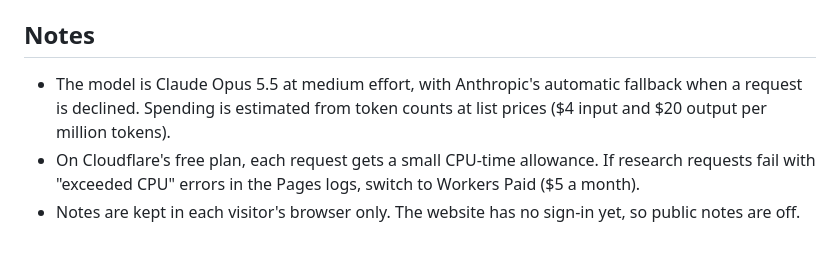
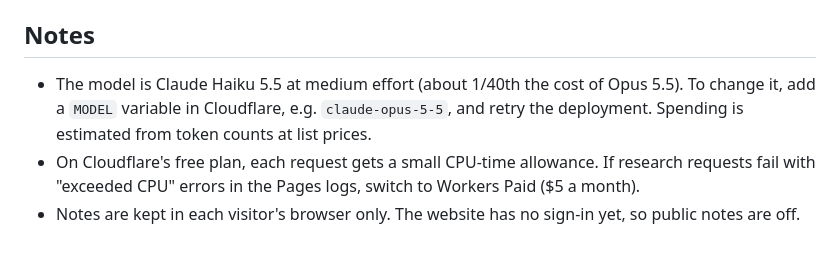
Before and after one commit to Nicko8e/rawresearch-site, a Markdown page: README.md, the part around the change. Rendered like a GitHub page.

Commit message:
README: model setting
Co-Authored-By: Claude Opus 5.5 (1M context) <noreply@anthropic.com>
Claude-Session: https://claude.ai/code/session_01EunEsZKwcykhZagmvW2BAF

```diff
--- a/README.md
+++ b/README.md
@@ -59,6 +59,6 @@ In Cloudflare, go to **R2 → ivd-sec-data → Settings**:
 3. Upload the changed `public/index.html` to the repository. Cloudflare redeploys by itself.
 
 ## Notes
-- The model is Claude Opus 5.5 at medium effort, with Anthropic's automatic fallback when a request is declined. Spending is estimated from token counts at list prices ($4 input and $20 output per million tokens).
+- The model is Claude Haiku 5.5 at medium effort (about 1/40th the cost of Opus 5.5). To change it, add a `MODEL` variable in Cloudflare, e.g. `claude-opus-5-5`, and retry the deployment. Spending is estimated from token counts at list prices.
 - On Cloudflare's free plan, each request gets a small CPU-time allowance. If research requests fail with "exceeded CPU" errors in the Pages logs, switch to Workers Paid ($5 a month).
 - Notes are kept in each visitor's browser only. The website has no sign-in yet, so public notes are off.
```
